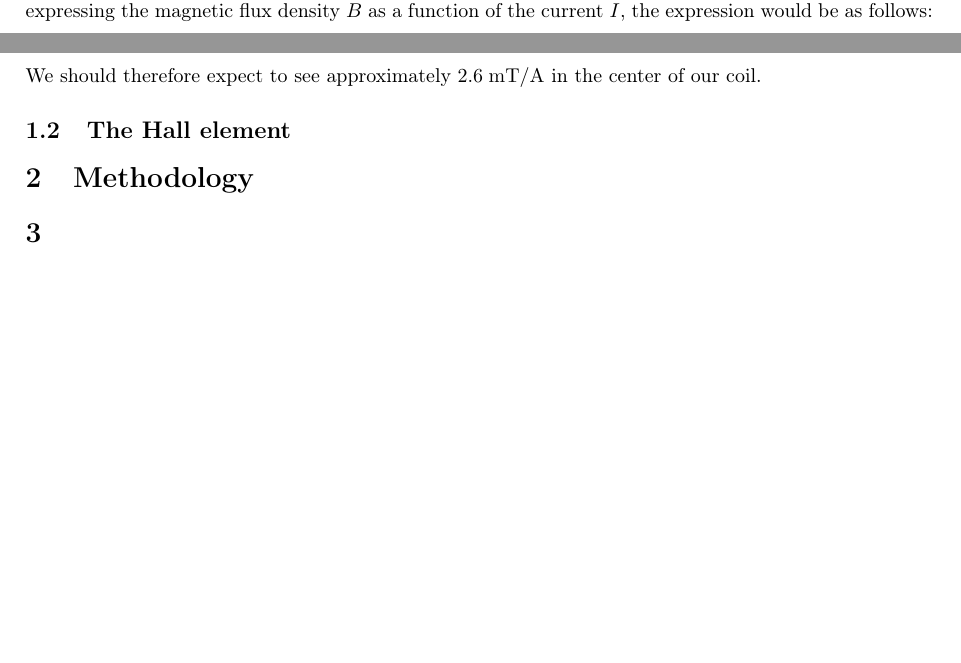
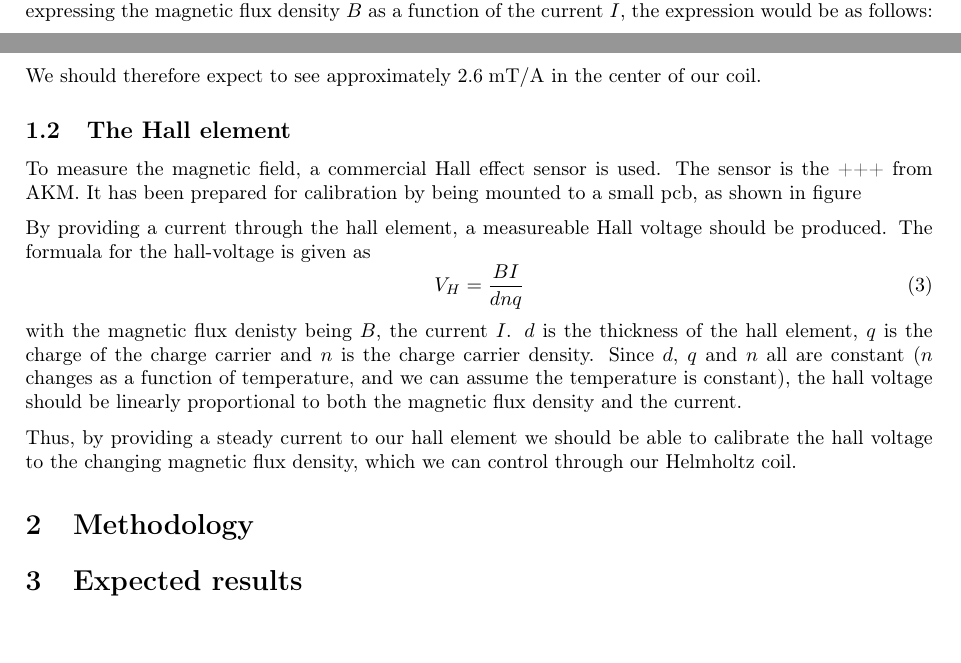
Before and after one commit to kjuliusberg/Prestudies, a LaTeX document (prestudy_coil.tex): two parts of pages 1 and 2 of 2, joined at a grey line, cut so that both start at the same text. Compiled offline with pdfLaTeX.

Commit message:
Writing subsection about the hall element

```diff
--- a/prestudy_coil.tex
+++ b/prestudy_coil.tex
@@ -81,8 +81,28 @@ the expression would be as follows:
 We should therefore expect to see approximately $2.6 \;\si{mT/A}$ in the center of our coil.
 
 \subsection{The Hall element}
+To measure the magnetic field, a commercial Hall effect sensor is used.
+The sensor is the +++ from AKM.
+It has been prepared for calibration by being mounted to a small pcb, as shown in figure
 
+% \begin{figure}
+%     \centering
+%     \includegraphics[width=0.5\linewidth]{}
+%     \caption{}
+%     \label{fig:cryo_pcb}
+% \end{figure}
+By providing a current through the hall element, a measureable Hall voltage should be produced.
+The formuala for the hall-voltage is given as
+\begin{equation}
+    V_H = \frac{BI}{dnq}
+    \label{eq:hall_voltage}
+\end{equation}
+with the magnetic flux denisty being $B$, the current $I$.
+$d$ is the thickness of the hall element, $q$ is the charge of the charge carrier and $n$ is the charge carrier density.
+Since $d$, $q$ and $n$ all are constant ($n$ changes as a function of temperature, and we can assume the temperature is constant), the hall voltage should be linearly proportional to both the magnetic flux density and the current.
+
+Thus, by providing a steady current to our hall element we should be able to calibrate the hall voltage to the changing magnetic flux density, which we can control through our Helmholtz coil.
 \section{Methodology}
 
-\section{}
+\section{Expected results}
 \end{document}
```
Also changed, not shown: prestudy_coil.pdf, prestudy_coil.tex (2 more changed lines), 5 other files.
